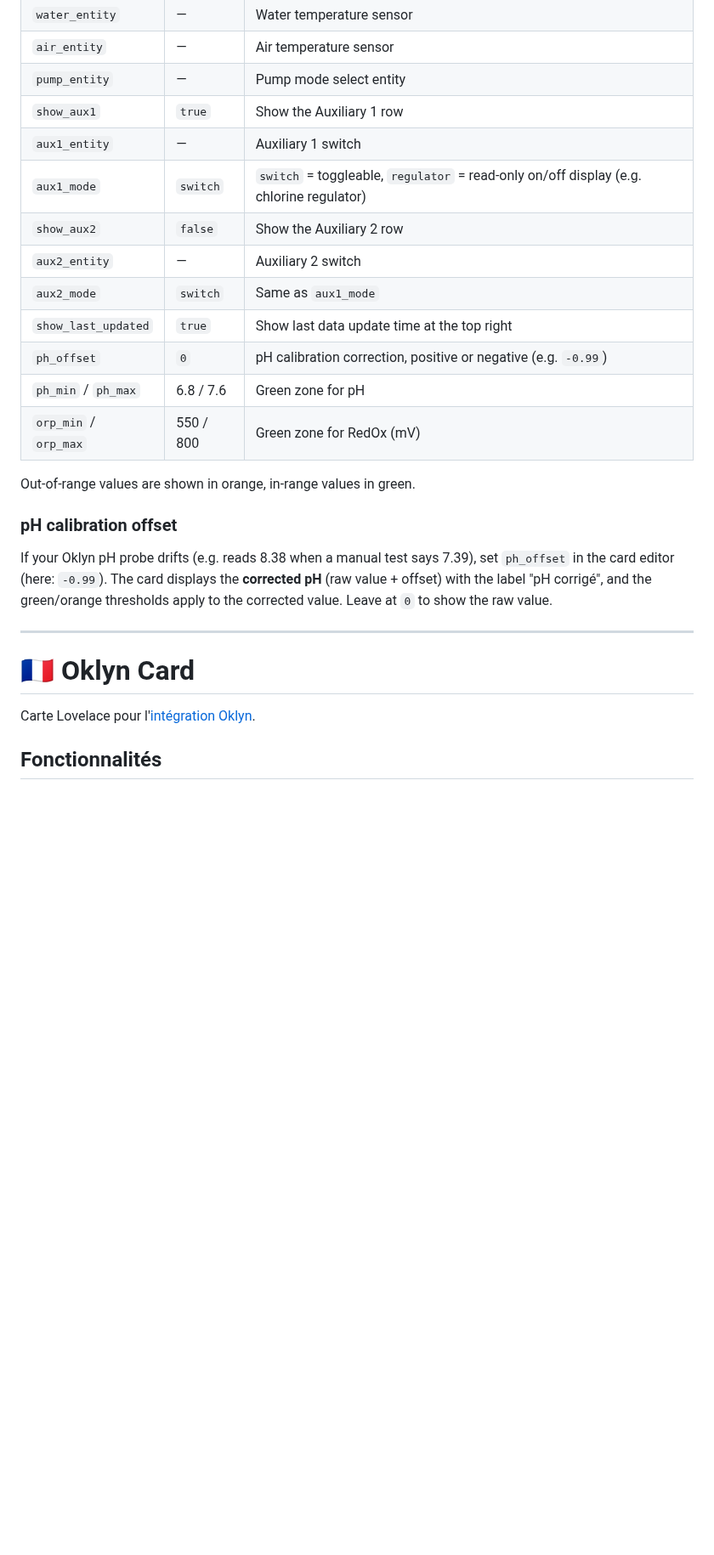
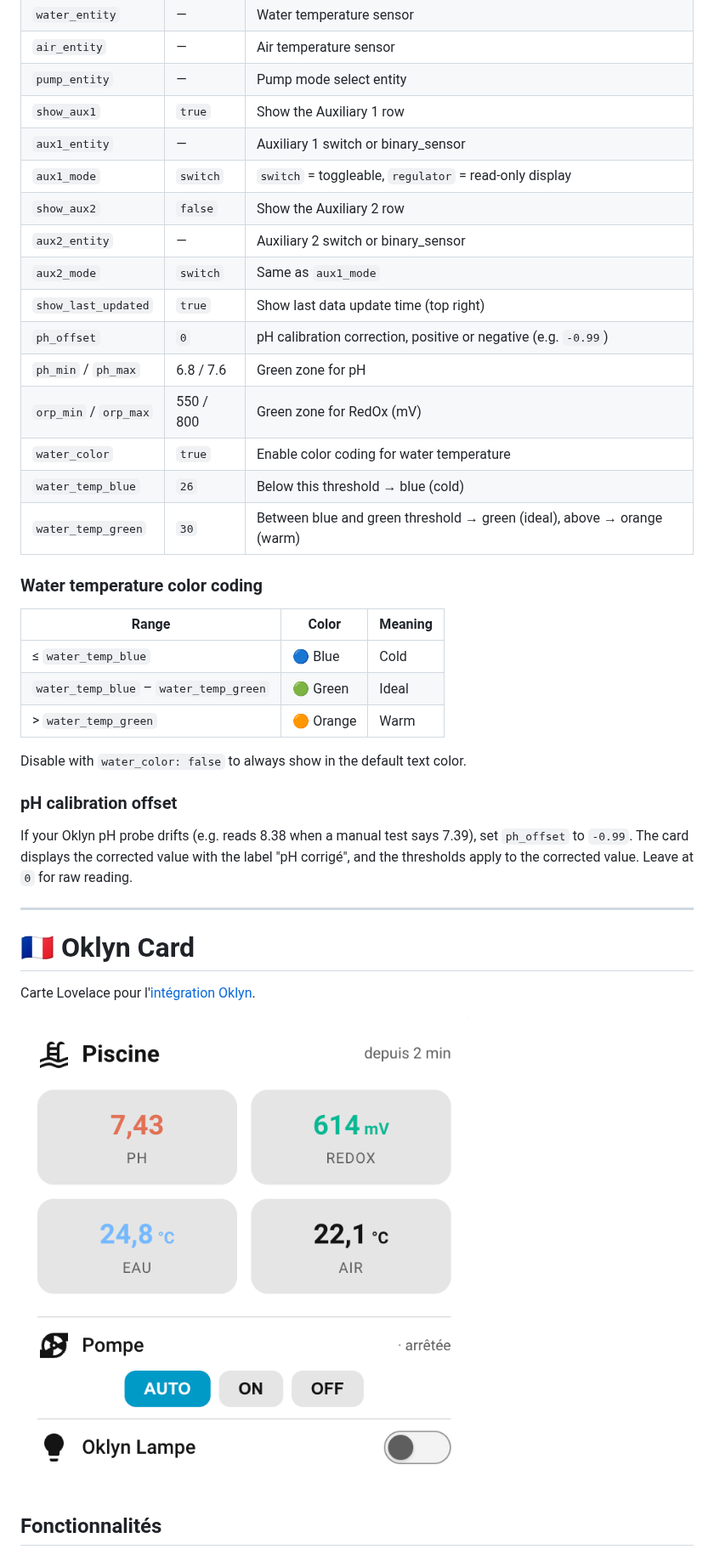
Before and after one commit to ADNPolymerase/oklyn-card, a Markdown page: README.md, the part around one of its changes. Shown at 85% size. Drawn GitHub-style; pictures changed too: docs/card.png (added); blank space fills up the shorter version.

```diff
--- a/README.md
+++ b/README.md
@@ -69,24 +81,34 @@ orp_max: 800
 | `air_entity` | — | Air temperature sensor |
 | `pump_entity` | — | Pump mode select entity |
 | `show_aux1` | `true` | Show the Auxiliary 1 row |
-| `aux1_entity` | — | Auxiliary 1 switch |
-| `aux1_mode` | `switch` | `switch` = toggleable, `regulator` = read-only on/off display (e.g. chlorine regulator) |
+| `aux1_entity` | — | Auxiliary 1 switch or binary_sensor |
+| `aux1_mode` | `switch` | `switch` = toggleable, `regulator` = read-only display |
 | `show_aux2` | `false` | Show the Auxiliary 2 row |
-| `aux2_entity` | — | Auxiliary 2 switch |
+| `aux2_entity` | — | Auxiliary 2 switch or binary_sensor |
 | `aux2_mode` | `switch` | Same as `aux1_mode` |
-| `show_last_updated` | `true` | Show last data update time at the top right |
+| `show_last_updated` | `true` | Show last data update time (top right) |
 | `ph_offset` | `0` | pH calibration correction, positive or negative (e.g. `-0.99`) |
 | `ph_min` / `ph_max` | 6.8 / 7.6 | Green zone for pH |
 | `orp_min` / `orp_max` | 550 / 800 | Green zone for RedOx (mV) |
+| `water_color` | `true` | Enable color coding for water temperature |
+| `water_temp_blue` | `26` | Below this threshold → blue (cold) |
+| `water_temp_green` | `30` | Between blue and green threshold → green (ideal), above → orange (warm) |
 
-Out-of-range values are shown in orange, in-range values in green.
+### Water temperature color coding
+
+| Range | Color | Meaning |
+|---|---|---|
+| ≤ `water_temp_blue` | 🔵 Blue | Cold |
+| `water_temp_blue` – `water_temp_green` | 🟢 Green | Ideal |
+| > `water_temp_green` | 🟠 Orange | Warm |
+
+Disable with `water_color: false` to always show in the default text color.
 
 ### pH calibration offset
 
 If your Oklyn pH probe drifts (e.g. reads 8.38 when a manual test says 7.39), set
-`ph_offset` in the card editor (here: `-0.99`). The card displays the **corrected pH**
-(raw value + offset) with the label "pH corrigé", and the green/orange thresholds
-apply to the corrected value. Leave at `0` to show the raw value.
+`ph_offset` to `-0.99`. The card displays the corrected value with the label "pH corrigé",
+and the thresholds apply to the corrected value. Leave at `0` for raw reading.
 
 ---
 
@@ -94,6 +116,8 @@ apply to the corrected value. Leave at `0` to show the raw value.
 
 Carte Lovelace pour l'[intégration Oklyn](https://github.com/ADNPolymerase/ha-oklyn).
 
+![Capture Oklyn Card](docs/card.png)
+
 ## Fonctionnalités
 
 - pH et RedOx avec seuils colorés (vert/orange)
```
Also changed, not shown: other parts of README.md (+26 -12 lines), 1 other file.
